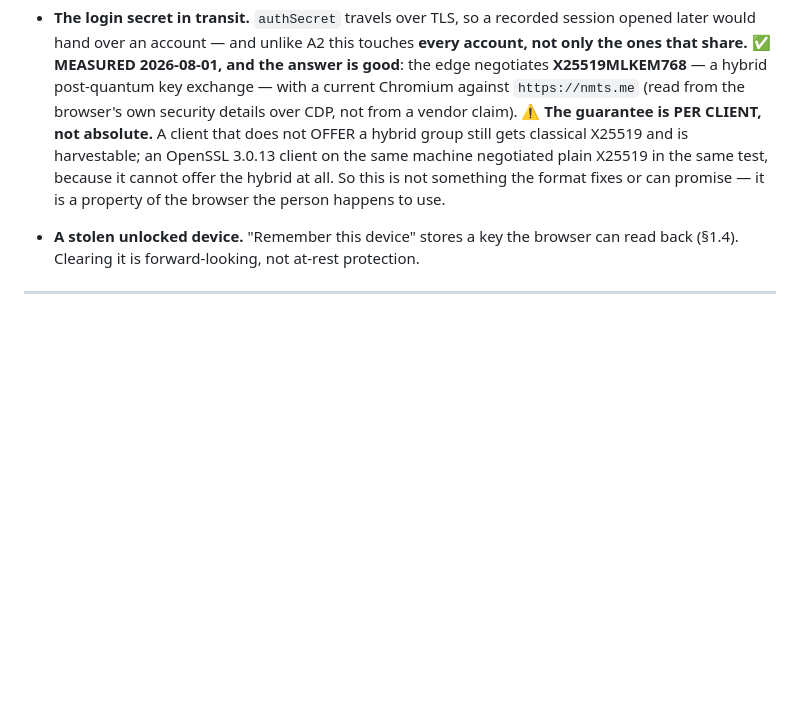
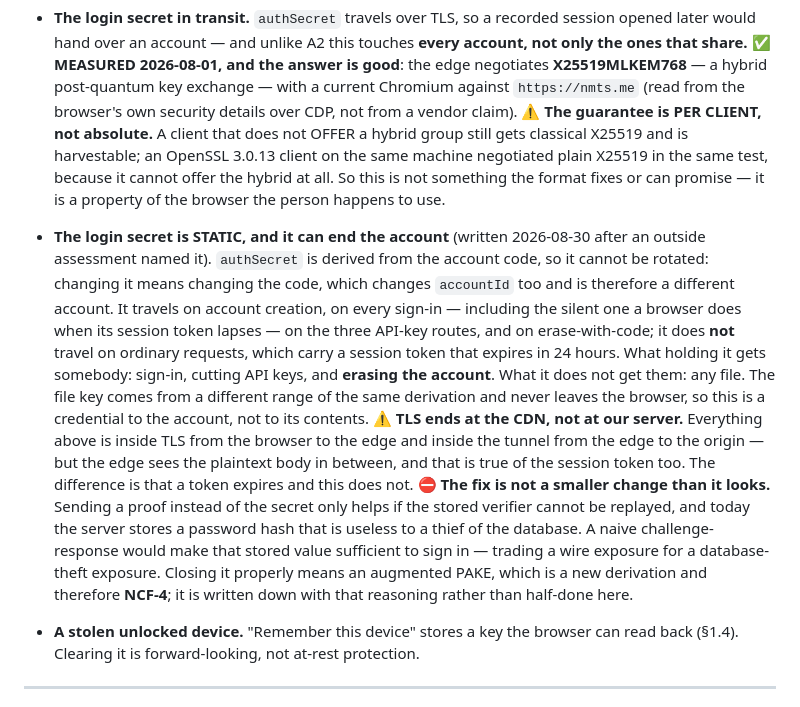
Before and after one commit to needmoretruth/nmts-recovery, a Markdown page: docs/CRYPTO-FORMAT-NCF3.md, the part around the change. GitHub-like rendering; blank space fills up the shorter version.

Commit message:
Write down the account credential the format never stated
The login secret is derived from the account code, so it cannot be rotated, and
holding it means being able to sign in, cut API keys and erase the account. It
opens no file: the file key comes from a different range of the same derivation
and never leaves the browser. Recorded with what a proper fix would cost, which
is a new derivation and therefore a new format version.

```diff
--- a/docs/CRYPTO-FORMAT-NCF3.md
+++ b/docs/CRYPTO-FORMAT-NCF3.md
@@ -973,6 +973,25 @@ Written here because a specification that lists only its defences is a marketing
   gets classical X25519 and is harvestable; an OpenSSL 3.0.13 client on the same machine negotiated
   plain X25519 in the same test, because it cannot offer the hybrid at all. So this is not something
   the format fixes or can promise — it is a property of the browser the person happens to use.
+* **The login secret is STATIC, and it can end the account** (written 2026-08-30 after an outside
+  assessment named it). `authSecret` is derived from the account code, so it cannot be
+  rotated: changing it means changing the code, which changes `accountId` too and is therefore a
+  different account. It travels on account creation, on every sign-in — including the silent one a
+  browser does when its session token lapses — on the three API-key routes, and on erase-with-code;
+  it does **not** travel on ordinary requests, which carry a session token that expires in 24 hours.
+  What holding it gets somebody: sign-in, cutting API keys, and **erasing the account**. What it
+  does not get them: any file. The file key comes from a different range of the same derivation and
+  never leaves the browser, so this is a credential to the account, not to its contents.
+  ⚠ **TLS ends at the CDN, not at our server.** Everything above is inside TLS from the browser to
+  the edge and inside the tunnel from the edge to the origin — but the edge sees the plaintext body
+  in between, and that is true of the session token too. The difference is that a token expires and
+  this does not.
+  ⛔ **The fix is not a smaller change than it looks.** Sending a proof instead of the secret only
+  helps if the stored verifier cannot be replayed, and today the server stores a password hash that
+  is useless to a thief of the database. A naive challenge-response would make that stored value
+  sufficient to sign in — trading a wire exposure for a database-theft exposure. Closing it properly
+  means an augmented PAKE, which is a new derivation and therefore **NCF-4**; it is written down
+  with that reasoning rather than half-done here.
 * **A stolen unlocked device.** "Remember this device" stores a key the browser can read back
   (§1.4). Clearing it is forward-looking, not at-rest protection.
 
```
